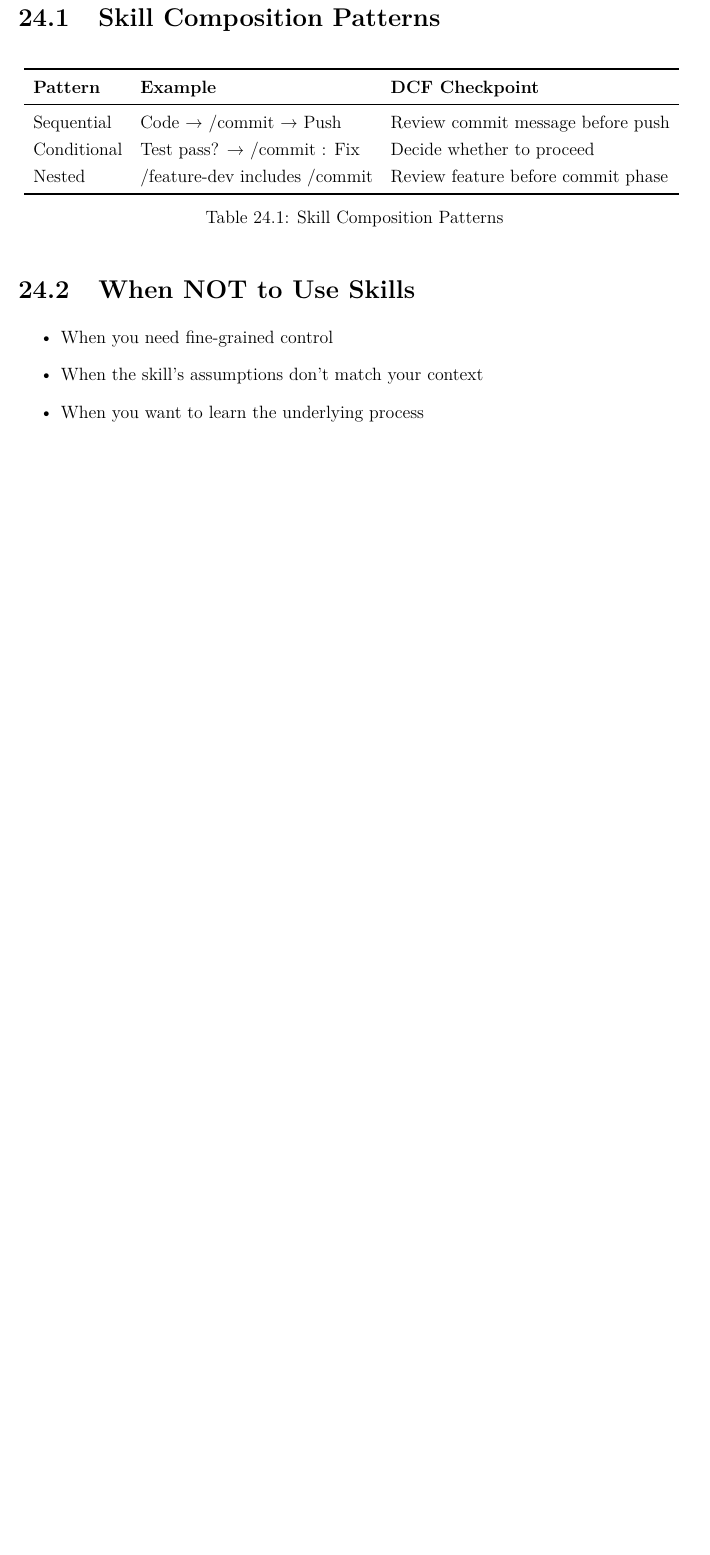
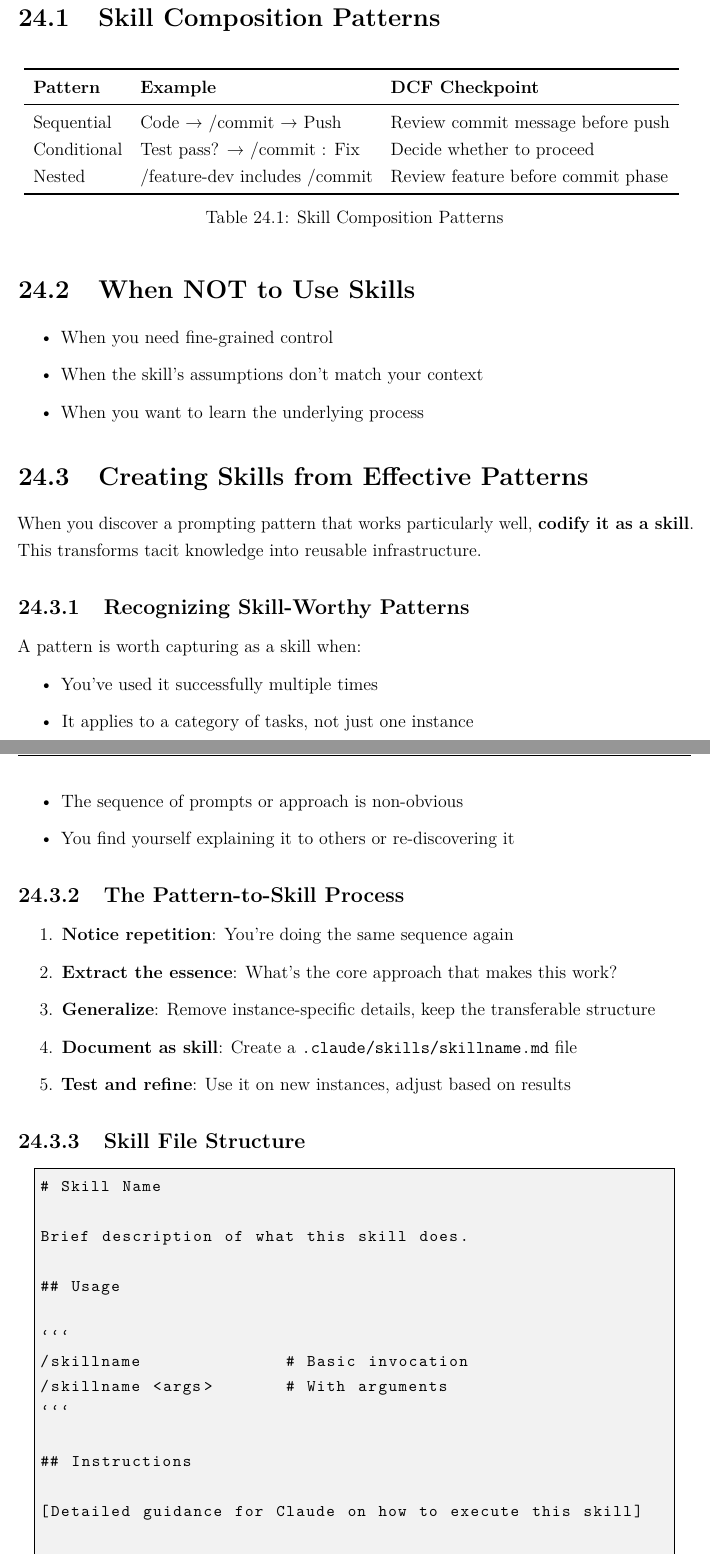
Before and after one commit to domelic/architecture-of-thought, a LaTeX thesis (THE_ARCHITECTURE_OF_THOUGHT.tex): part of page 80 of 163 before the commit and two parts of pages 80 and 81 of 165 after it, the two joined at a grey line, cut so that both start at the same text, the shorter picture padded with empty space. Compiled offline with pdfLaTeX.

Commit message:
Add Pattern-to-Skill documentation for capturing effective patterns
Documents the practice of recognizing successful prompting patterns and
codifying them as reusable Claude Code skills.

Files updated:
- THE_ARCHITECTURE_OF_THOUGHT.tex: New section "Creating Skills from Effective
  Patterns" in Skill Composition chapter (~70 lines)
- DCF_ESSENTIALS.md: Quick reference for skill creation process
- resources/DCF_PROMPT_LIBRARY.md: New "Skill Creation Prompts" section

Key concepts:
- Recognize skill-worthy patterns (repeated success, category of tasks, non-obvious)
- Pattern-to-skill process: notice → extract → generalize → document → refine
- Skill file structure with usage, instructions, criteria
- The /dcf skill itself as an example of this practice
- Connection to DCF principles: language as infrastructure, scaffolding, PKM

PDF now 165 pages. Index now 48 entries.

Co-Authored-By: Claude Opus 4.5 <noreply@anthropic.com>

````diff
--- a/THE_ARCHITECTURE_OF_THOUGHT.tex
+++ b/THE_ARCHITECTURE_OF_THOUGHT.tex
@@ -1768,3 +1768,46 @@ Nested & /feature-dev includes /commit & Review feature before commit phase \\
     \item When you want to learn the underlying process
 \end{itemize}
 
+\section{Creating Skills from Effective Patterns}\label{sec:pattern-to-skill}\index{Skill Creation}\index{Pattern Capture}
+
+When you discover a prompting pattern that works particularly well, \textbf{codify it as a skill}. This transforms tacit knowledge into reusable infrastructure.
+
+\subsection{Recognizing Skill-Worthy Patterns}
+
+A pattern is worth capturing as a skill when:
+\begin{itemize}
+    \item You've used it successfully multiple times
+    \item It applies to a category of tasks, not just one instance
+    \item The sequence of prompts or approach is non-obvious
+    \item You find yourself explaining it to others or re-discovering it
+\end{itemize}
+
+\subsection{The Pattern-to-Skill Process}
+
+\begin{enumerate}
+    \item \textbf{Notice repetition}: You're doing the same sequence again
+    \item \textbf{Extract the essence}: What's the core approach that makes this work?
+    \item \textbf{Generalize}: Remove instance-specific details, keep the transferable structure
+    \item \textbf{Document as skill}: Create a \texttt{.claude/skills/skillname.md} file
+    \item \textbf{Test and refine}: Use it on new instances, adjust based on results
+\end{enumerate}
+
+\subsection{Skill File Structure}
+
+\begin{lstlisting}
+# Skill Name
+
+Brief description of what this skill does.
+
+## Usage
+
+```
+/skillname              # Basic invocation
+/skillname <args>       # With arguments
+```
+
+## Instructions
+
+[Detailed guidance for Claude on how to execute this skill]
+
+### When to Apply
````
Also changed, not shown: DCF_ESSENTIALS.md (+20 -0 lines), resources/DCF_PROMPT_LIBRARY.md (+61 -0 lines), THE_ARCHITECTURE_OF_THOUGHT.pdf, THE_ARCHITECTURE_OF_THOUGHT.tex (25 more changed lines).
